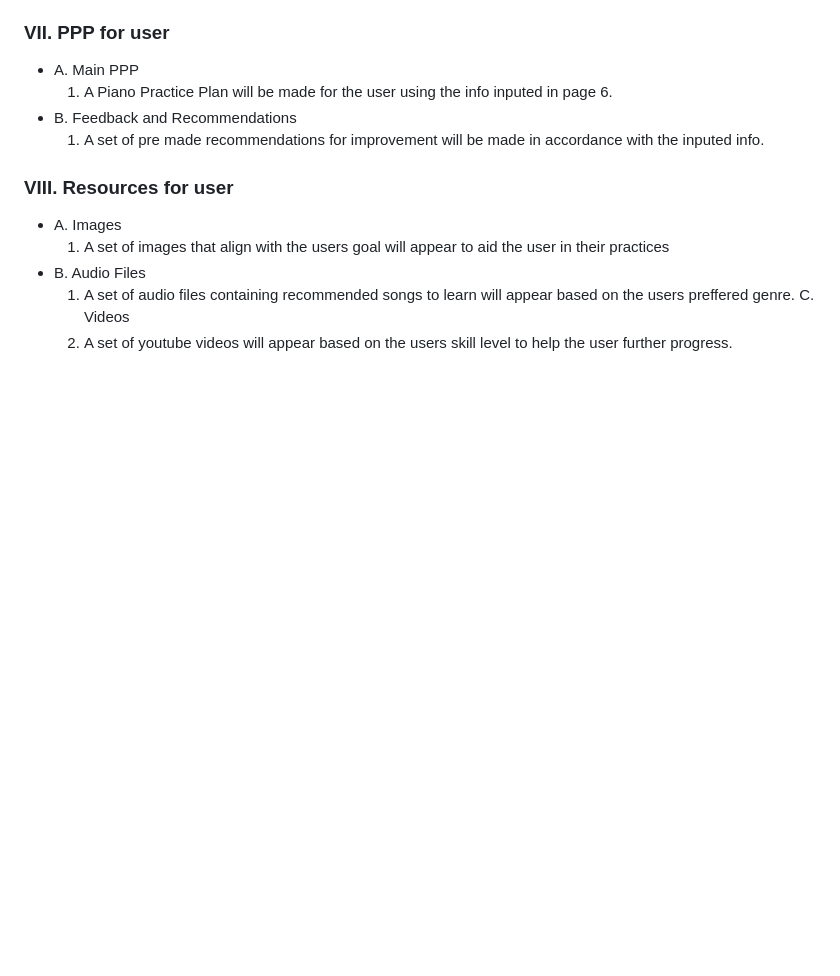
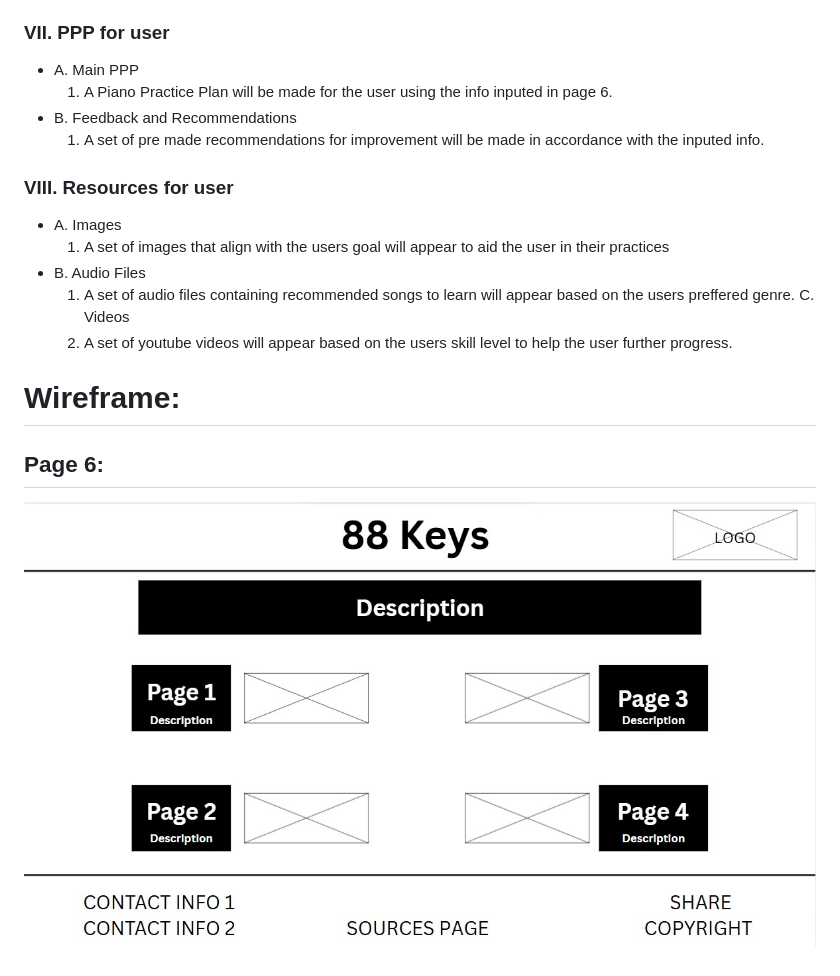
Before and after one commit to NathanLibo-on/WDProjLithiumLaraLibo-on--main, a Markdown page: README.md, the part around one of its changes. Rendered like a GitHub page; blank space fills up the shorter version.

```diff
--- a/README.md
+++ b/README.md
@@ -114,3 +114,8 @@ JavaScript will be used primarily to add the element of interactivity in the Int
     1. A set of audio files containing recommended songs to learn will appear based on the users preffered genre.
     C. Videos
     1. A set of youtube videos will appear based on the users skill level to help the user further progress.
+
+# Wireframe:
+
+## Page 6:
+![Homepage](./assets/homepage.jpg "Home Page")
```
Also changed, not shown: other parts of README.md (+9 -9 lines).
